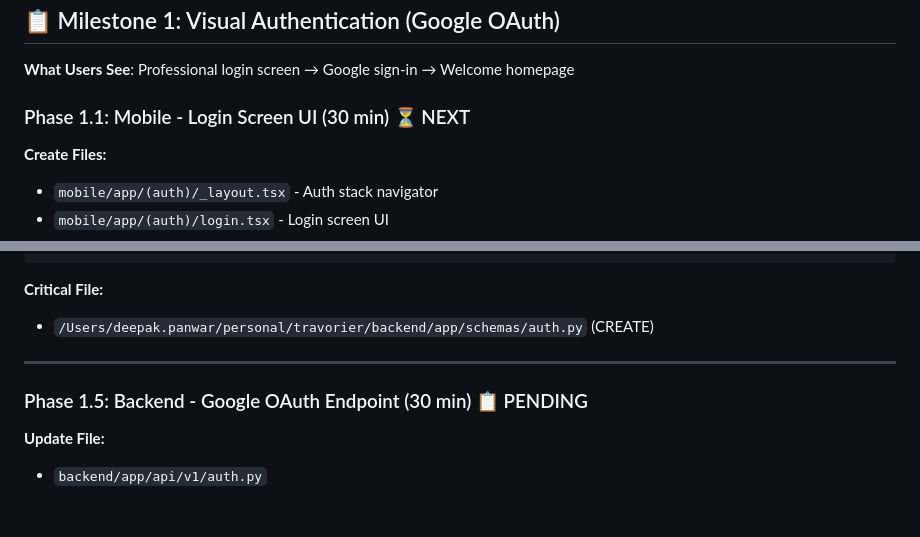
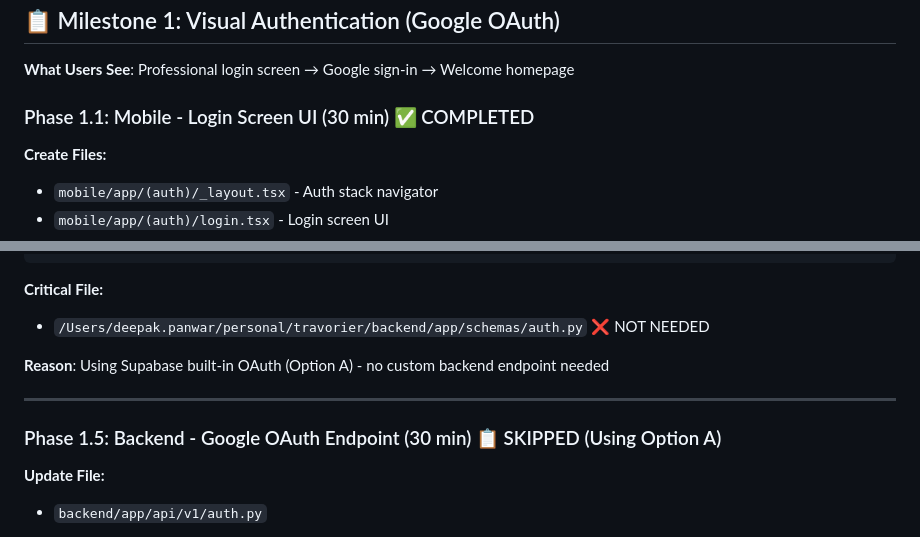
Before and after one commit to deepakdevp/travorier, a Markdown page: .claude/plan.md, 2 parts joined by grey strips. Drawn GitHub-style; blank space fills up the shorter version.

````diff
--- a/.claude/plan.md
+++ b/.claude/plan.md
@@ -54,7 +55,7 @@
 
 **What Users See**: Professional login screen → Google sign-in → Welcome homepage
 
-### Phase 1.1: Mobile - Login Screen UI (30 min) ⏳ NEXT
+### Phase 1.1: Mobile - Login Screen UI (30 min) ✅ COMPLETED
 
 **Create Files:**
 - `mobile/app/(auth)/_layout.tsx` - Auth stack navigator
@@ -168,11 +186,13 @@ class AuthResponse(BaseModel):
 ```
 
 **Critical File:**
-- `/Users/deepak.panwar/personal/travorier/backend/app/schemas/auth.py` (CREATE)
+- `/Users/deepak.panwar/personal/travorier/backend/app/schemas/auth.py` ❌ NOT NEEDED
+
+**Reason**: Using Supabase built-in OAuth (Option A) - no custom backend endpoint needed
 
 ---
 
-### Phase 1.5: Backend - Google OAuth Endpoint (30 min) 📋 PENDING
+### Phase 1.5: Backend - Google OAuth Endpoint (30 min) 📋 SKIPPED (Using Option A)
 
 **Update File:**
 - `backend/app/api/v1/auth.py`
````
Also changed, not shown: other parts of .claude/plan.md (+52 -19 lines).
